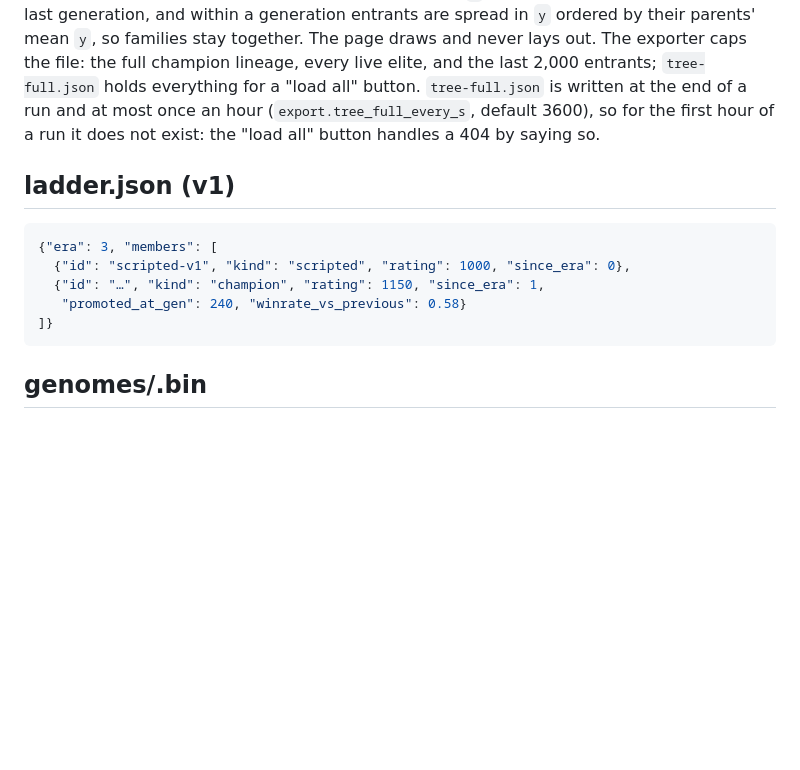
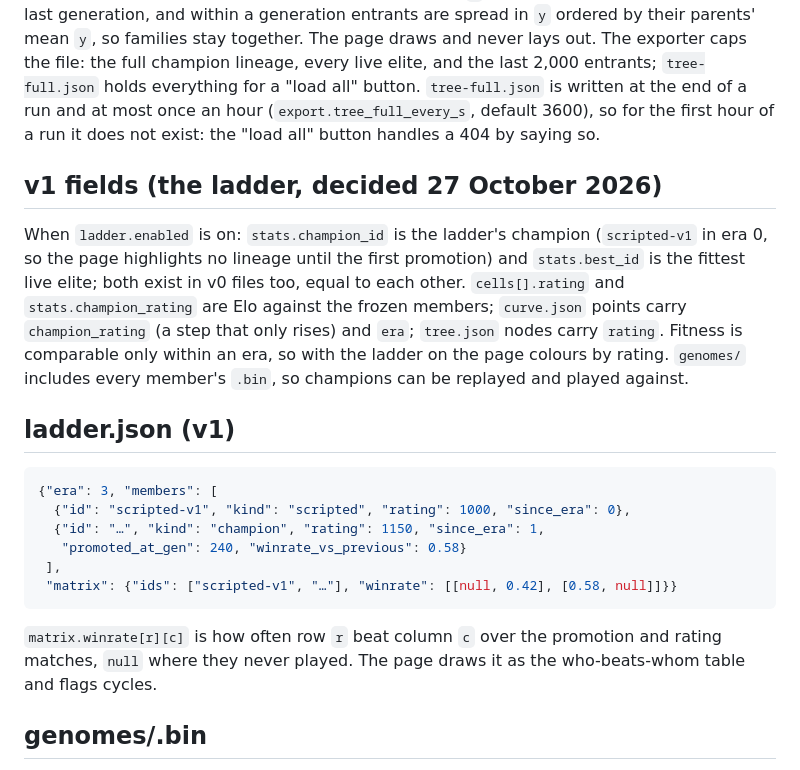
Before and after one commit to dangoodface/darwin-beach, a Markdown page: docs/DATA.md, the part around the change. Rendered like a GitHub page; blank space fills up the shorter version.

Commit message:
DATA.md: the v1 ladder fields (best_id, ratings, the who-beats-whom matrix)
Co-Authored-By: Claude Fable 5.1 <noreply@anthropic.com>
Claude-Session: https://claude.ai/code/session_01KrKWrN9BvYDDvYGPkGaynx

````diff
--- a/docs/DATA.md
+++ b/docs/DATA.md
@@ -122,6 +122,18 @@ entrants; `tree-full.json` holds everything for a "load all" button.
 (`export.tree_full_every_s`, default 3600), so for the first hour of a run
 it does not exist: the "load all" button handles a 404 by saying so.
 
+## v1 fields (the ladder, decided 27 October 2026)
+
+When `ladder.enabled` is on: `stats.champion_id` is the ladder's champion
+(`scripted-v1` in era 0, so the page highlights no lineage until the first
+promotion) and `stats.best_id` is the fittest live elite; both exist in v0
+files too, equal to each other. `cells[].rating` and `stats.champion_rating`
+are Elo against the frozen members; `curve.json` points carry
+`champion_rating` (a step that only rises) and `era`; `tree.json` nodes carry
+`rating`. Fitness is comparable only within an era, so with the ladder on the
+page colours by rating. `genomes/` includes every member's `.bin`, so
+champions can be replayed and played against.
+
 ## ladder.json (v1)
 
 ```json
@@ -129,8 +141,13 @@ it does not exist: the "load all" button handles a 404 by saying so.
   {"id": "scripted-v1", "kind": "scripted", "rating": 1000, "since_era": 0},
   {"id": "…", "kind": "champion", "rating": 1150, "since_era": 1,
    "promoted_at_gen": 240, "winrate_vs_previous": 0.58}
-]}
+ ],
+ "matrix": {"ids": ["scripted-v1", "…"], "winrate": [[null, 0.42], [0.58, null]]}}
 ```
+
+`matrix.winrate[r][c]` is how often row `r` beat column `c` over the
+promotion and rating matches, `null` where they never played. The page draws
+it as the who-beats-whom table and flags cycles.
 
 ## genomes/<id>.bin
 
````
